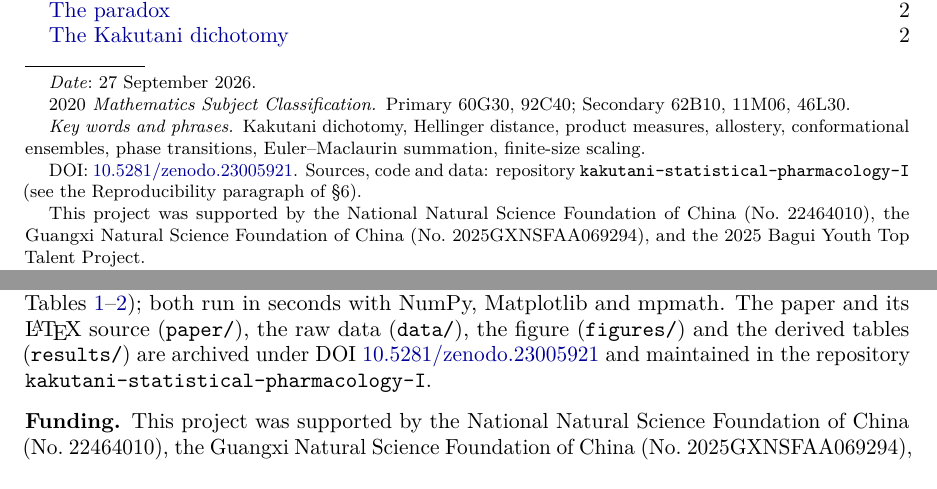
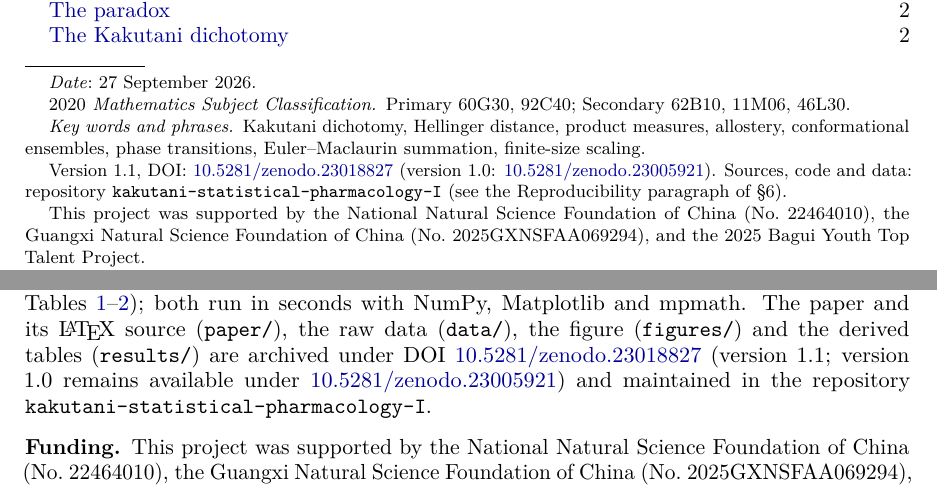
Before and after one commit to Ruqing1963/kakutani-statistical-pharmacology-I, a LaTeX paper (paper/paper01_marginal_dki_criticality.tex): two parts of pages 1 and 15 of 16, joined at a grey line, cut so that both start at the same text. Compiled offline with pdfLaTeX.

Commit message:
Version 1.1 DOI 10.5281/zenodo.23018827 in paper, README and CITATION

```diff
--- a/paper/paper01_marginal_dki_criticality.tex
+++ b/paper/paper01_marginal_dki_criticality.tex
@@ -60,7 +60,7 @@
 \address{GUT Geoservice Inc., Montreal, Qu\'ebec, Canada}
 \email{ruqing@hotmail.com}
 
-\thanks{DOI: \href{https://doi.org/10.5281/zenodo.23005921}{10.5281/zenodo.23005921}. Sources, code and data: repository \texttt{kakutani-statistical-pharmacology-I} (see the Reproducibility paragraph of \S6).}
+\thanks{Version 1.1, DOI: \href{https://doi.org/10.5281/zenodo.23018827}{10.5281/zenodo.23018827} (version 1.0: \href{https://doi.org/10.5281/zenodo.23005921}{10.5281/zenodo.23005921}). Sources, code and data: repository \texttt{kakutani-statistical-pharmacology-I} (see the Reproducibility paragraph of \S6).}
 \thanks{This project was supported by the National Natural Science Foundation of China (No.~22464010), the Guangxi Natural Science Foundation of China (No.~2025GXNSFAA069294), and the 2025 Bagui Youth Top Talent Project.}
 \date{27 September 2026}
 
@@ -594,7 +594,7 @@ Suppose the mean shifts $\Delta\mu_i$ lie in the subcritical regime of Theorem~\
 
 \subsection*{Reproducibility}
 \begin{sloppypar}
-All results are generated by \texttt{code/exp01\_marginal\_dki\_criticality.py} (data, figure, acceptance tests) and \texttt{code/paper01\_compute\_tables.py} (analytic constants, Tables~\ref{tab:bench}--\ref{tab:scaling}); both run in seconds with NumPy, Matplotlib and mpmath. The paper and its \LaTeX{} source (\texttt{paper/}), the raw data (\texttt{data/}), the figure (\texttt{figures/}) and the derived tables (\texttt{results/}) are archived under DOI \href{https://doi.org/10.5281/zenodo.23005921}{10.5281/zenodo.23005921} and maintained in the repository \texttt{kakutani-statistical-pharmacology-I}.
+All results are generated by \texttt{code/exp01\_marginal\_dki\_criticality.py} (data, figure, acceptance tests) and \texttt{code/paper01\_compute\_tables.py} (analytic constants, Tables~\ref{tab:bench}--\ref{tab:scaling}); both run in seconds with NumPy, Matplotlib and mpmath. The paper and its \LaTeX{} source (\texttt{paper/}), the raw data (\texttt{data/}), the figure (\texttt{figures/}) and the derived tables (\texttt{results/}) are archived under DOI \href{https://doi.org/10.5281/zenodo.23018827}{10.5281/zenodo.23018827} (version 1.1; version 1.0 remains available under \href{https://doi.org/10.5281/zenodo.23005921}{10.5281/zenodo.23005921}) and maintained in the repository \texttt{kakutani-statistical-pharmacology-I}.
 \end{sloppypar}
 
 \subsection*{Funding}
```
Also changed, not shown: README.md, paper/paper01_marginal_dki_criticality.pdf, 1 other file.
